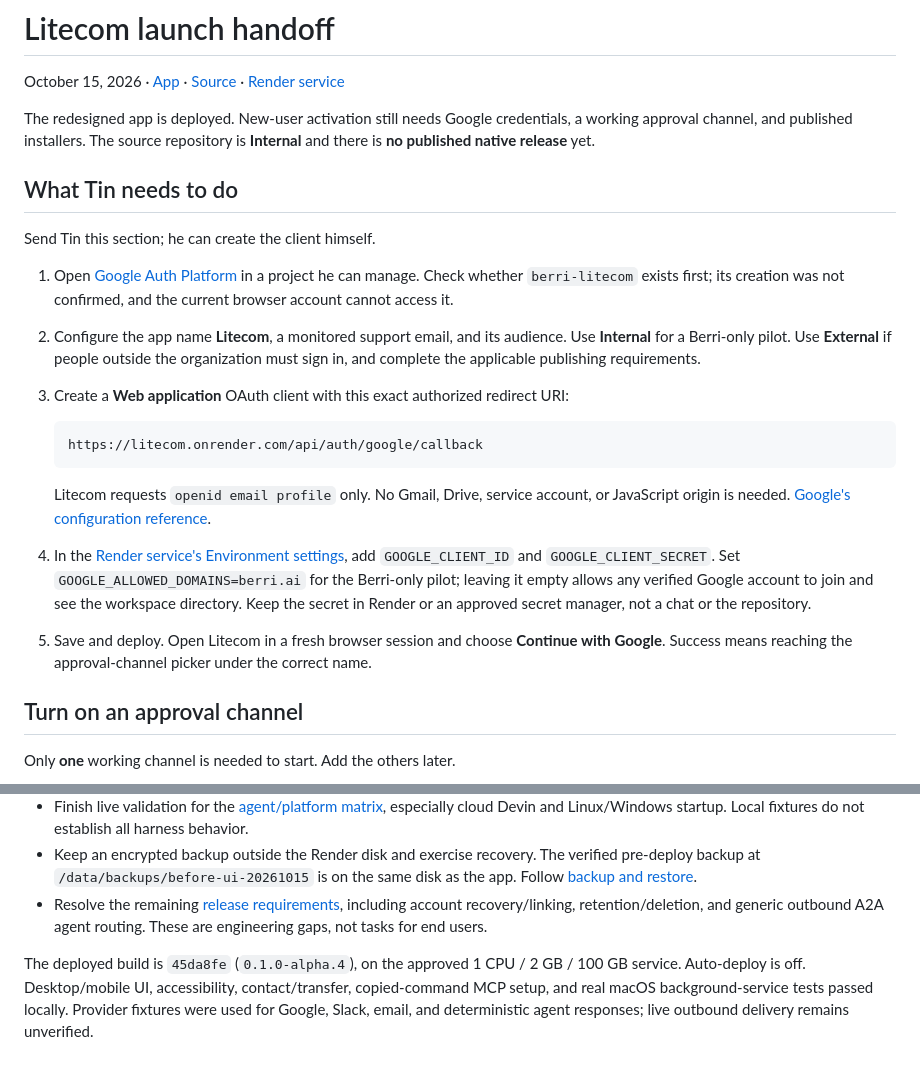
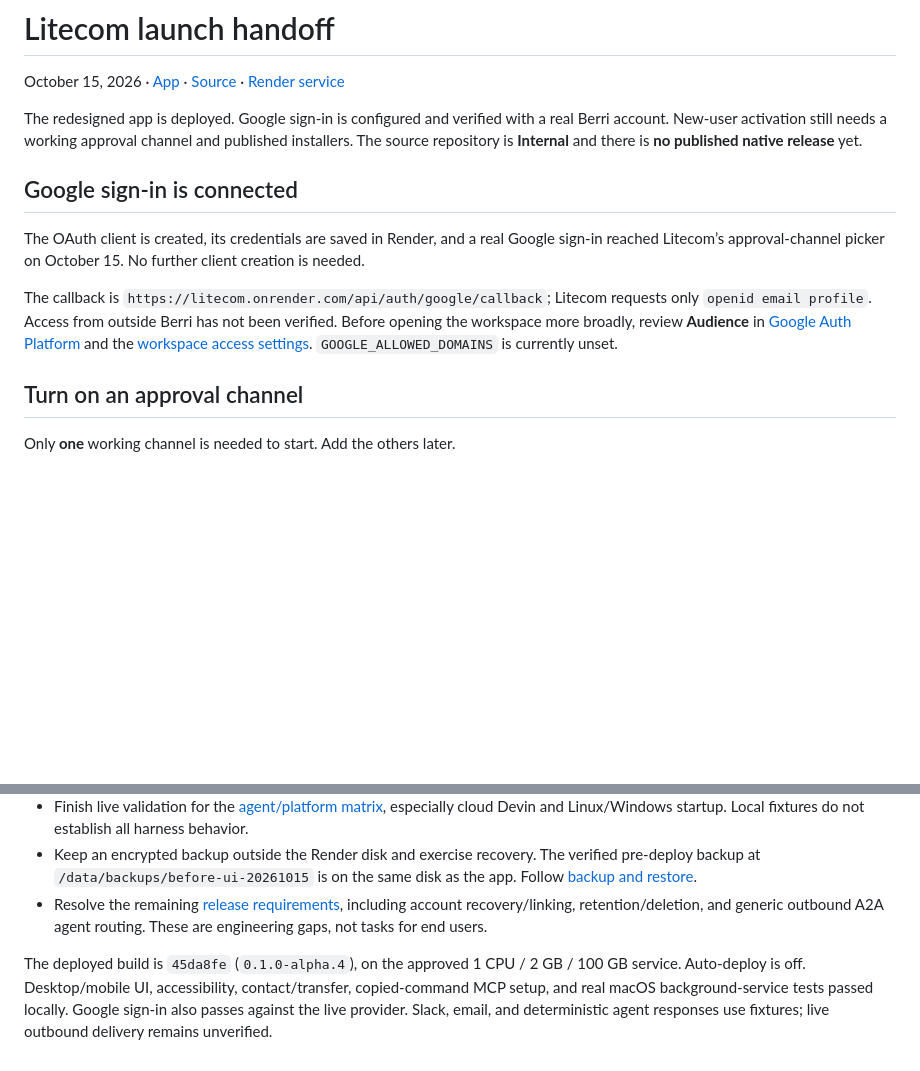
Before and after one commit to BerriAI/litecom, a Markdown page: docs/HANDOFF.md, 2 parts joined by grey strips. GitHub-like rendering; blank space fills up the shorter version.

````diff
--- a/docs/HANDOFF.md
+++ b/docs/HANDOFF.md
@@ -2,23 +2,13 @@
 
 October 15, 2026 · [App](https://litecom.onrender.com) · [Source](https://github.com/BerriAI/litecom) · [Render service](https://dashboard.render.com/web/srv-db8hglo473hc73evp9eg)
 
-The redesigned app is deployed. New-user activation still needs Google credentials, a working approval channel, and published installers. The source repository is **Internal** and there is **no published native release** yet.
+The redesigned app is deployed. Google sign-in is configured and verified with a real Berri account. New-user activation still needs a working approval channel and published installers. The source repository is **Internal** and there is **no published native release** yet.
 
-## What Tin needs to do
+## Google sign-in is connected
 
-Send Tin this section; he can create the client himself.
+The OAuth client is created, its credentials are saved in Render, and a real Google sign-in reached Litecom’s approval-channel picker on October 15. No further client creation is needed.
 
-1. Open [Google Auth Platform](https://console.cloud.google.com/auth/clients) in a project he can manage. Check whether `berri-litecom` exists first; its creation was not confirmed, and the current browser account cannot access it.
-2. Configure the app name **Litecom**, a monitored support email, and its audience. Use **Internal** for a Berri-only pilot. Use **External** if people outside the organization must sign in, and complete the applicable publishing requirements.
-3. Create a **Web application** OAuth client with this exact authorized redirect URI:
-
-   ```text
-   https://litecom.onrender.com/api/auth/google/callback
-   ```
-
-   Litecom requests `openid email profile` only. No Gmail, Drive, service account, or JavaScript origin is needed. [Google's configuration reference](https://developers.google.com/identity/openid-connect/openid-connect#settingup).
-4. In the [Render service's Environment settings](https://dashboard.render.com/web/srv-db8hglo473hc73evp9eg/env), add `GOOGLE_CLIENT_ID` and `GOOGLE_CLIENT_SECRET`. Set `GOOGLE_ALLOWED_DOMAINS=berri.ai` for the Berri-only pilot; leaving it empty allows any verified Google account to join and see the workspace directory. Keep the secret in Render or an approved secret manager, not a chat or the repository.
-5. Save and deploy. Open Litecom in a fresh browser session and choose **Continue with Google**. Success means reaching the approval-channel picker under the correct name.
+The callback is `https://litecom.onrender.com/api/auth/google/callback`; Litecom requests only `openid email profile`. Access from outside Berri has not been verified. Before opening the workspace more broadly, review **Audience** in [Google Auth Platform](https://console.cloud.google.com/auth/audience) and the [workspace access settings](self-host.md#enable-google-sign-in). `GOOGLE_ALLOWED_DOMAINS` is currently unset.
 
 ## Turn on an approval channel
 
@@ -38,4 +28,4 @@ Slack's callbacks are prefilled; a workspace administrator may need to allow ins
 - Keep an encrypted backup outside the Render disk and exercise recovery. The verified pre-deploy backup at `/data/backups/before-ui-20261015` is on the same disk as the app. Follow [backup and restore](backup.md).
 - Resolve the remaining [release requirements](release-readiness.md), including account recovery/linking, retention/deletion, and generic outbound A2A agent routing. These are engineering gaps, not tasks for end users.
 
-The deployed build is `45da8fe` (`0.1.0-alpha.4`), on the approved 1 CPU / 2 GB / 100 GB service. Auto-deploy is off. Desktop/mobile UI, accessibility, contact/transfer, copied-command MCP setup, and real macOS background-service tests passed locally. Provider fixtures were used for Google, Slack, email, and deterministic agent responses; live outbound delivery remains unverified.
+The deployed build is `45da8fe` (`0.1.0-alpha.4`), on the approved 1 CPU / 2 GB / 100 GB service. Auto-deploy is off. Desktop/mobile UI, accessibility, contact/transfer, copied-command MCP setup, and real macOS background-service tests passed locally. Google sign-in also passes against the live provider. Slack, email, and deterministic agent responses use fixtures; live outbound delivery remains unverified.
````
Also changed, not shown: docs/release-readiness.md (+7 -1 lines).
